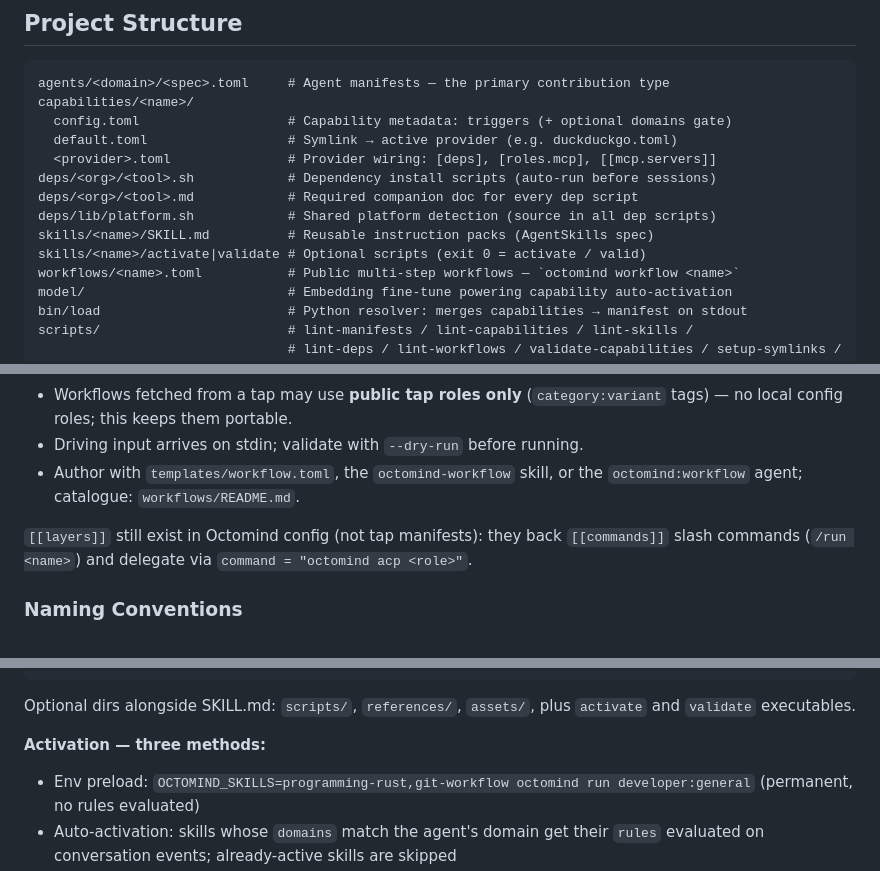
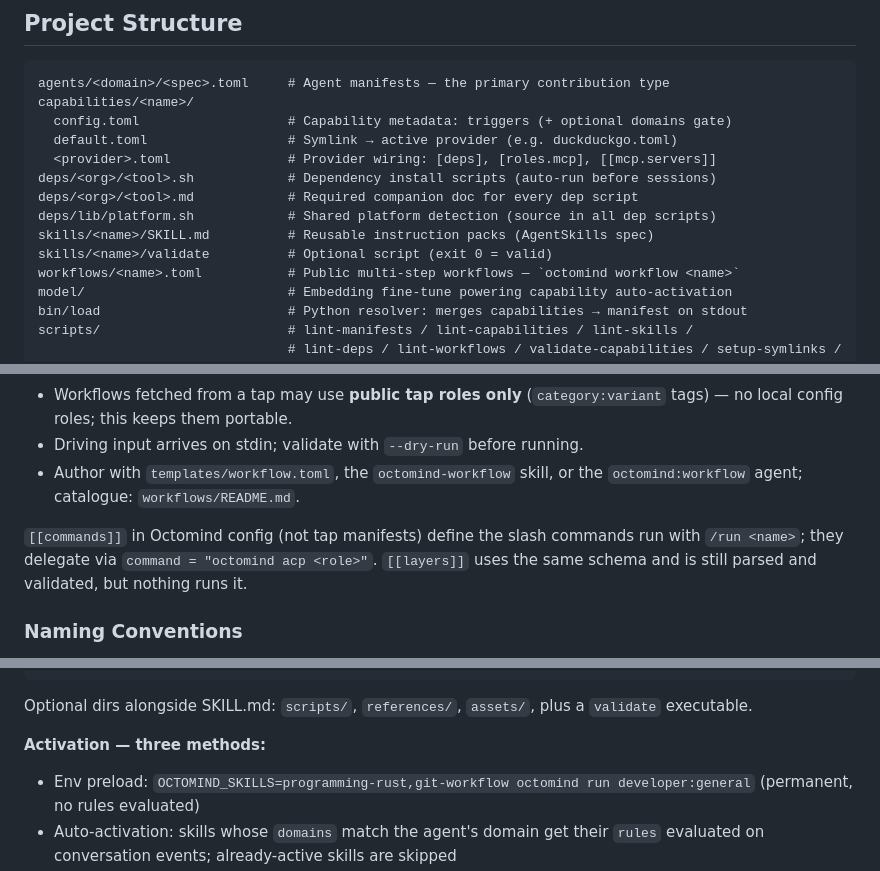
Before and after one commit to Muvon/octomind-tap, a Markdown page: AGENTS.md, 3 parts joined by grey strips. Rendered like a GitHub page.

Commit message:
docs(agents): clarify skill scripts and command behavior
- Document that activate scripts are not executed and rules drive
  auto-activation
- Clarify validator inputs, output handling, and retry behavior
- Explain that layers are parsed but only commands execute

````diff
--- a/AGENTS.md
+++ b/AGENTS.md
@@ -14,7 +14,7 @@ deps/<org>/<tool>.sh            # Dependency install scripts (auto-run before se
 deps/<org>/<tool>.md            # Required companion doc for every dep script
 deps/lib/platform.sh            # Shared platform detection (source in all dep scripts)
 skills/<name>/SKILL.md          # Reusable instruction packs (AgentSkills spec)
-skills/<name>/activate|validate # Optional scripts (exit 0 = activate / valid)
+skills/<name>/validate          # Optional script (exit 0 = valid)
 workflows/<name>.toml           # Public multi-step workflows — `octomind workflow <name>`
 model/                          # Embedding fine-tune powering capability auto-activation
 bin/load                        # Python resolver: merges capabilities → manifest on stdout
@@ -202,7 +202,7 @@ Orchestration is an external CLI: `octomind workflow <file.toml|name>` — porta
 - Driving input arrives on stdin; validate with `--dry-run` before running.
 - Author with `templates/workflow.toml`, the `octomind-workflow` skill, or the `octomind:workflow` agent; catalogue: `workflows/README.md`.
 
-`[[layers]]` still exist in Octomind config (not tap manifests): they back `[[commands]]` slash commands (`/run <name>`) and delegate via `command = "octomind acp <role>"`.
+`[[commands]]` in Octomind config (not tap manifests) define the slash commands run with `/run <name>`; they delegate via `command = "octomind acp <role>"`. `[[layers]]` uses the same schema and is still parsed and validated, but nothing runs it.
 
 ### Naming Conventions
 
@@ -272,7 +272,7 @@ rules:                      # auto-activation expressions; omit for manual-only
 ---
 ```
 
-Optional dirs alongside SKILL.md: `scripts/`, `references/`, `assets/`, plus `activate` and `validate` executables.
+Optional dirs alongside SKILL.md: `scripts/`, `references/`, `assets/`, plus a `validate` executable.
 
 **Activation — three methods:**
 
````
Also changed, not shown: other parts of AGENTS.md (+1 -1 lines).
